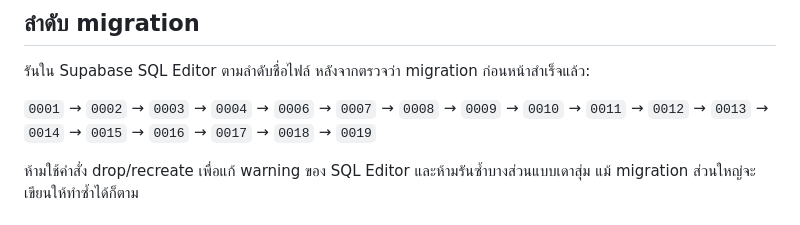
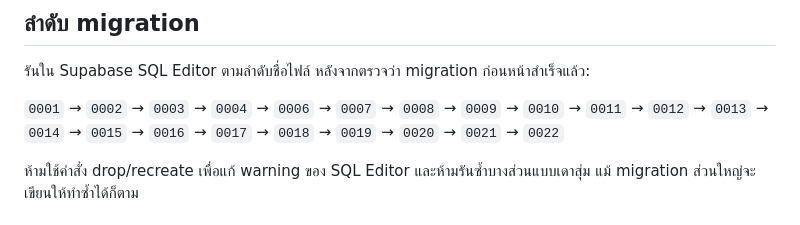
Before and after one commit to tammawrk-png/certificate-number-search, a Markdown page: docs/supabase-activation-runbook.md, the part around the change. Rendered like a GitHub page.

Commit message:
Document complete migration activation order

```diff
--- a/docs/supabase-activation-runbook.md
+++ b/docs/supabase-activation-runbook.md
@@ -14,7 +14,7 @@
 
 รันใน Supabase SQL Editor ตามลำดับชื่อไฟล์ หลังจากตรวจว่า migration ก่อนหน้าสำเร็จแล้ว:
 
-`0001` → `0002` → `0003` → `0004` → `0006` → `0007` → `0008` → `0009` → `0010` → `0011` → `0012` → `0013` → `0014` → `0015` → `0016` → `0017` → `0018` → `0019`
+`0001` → `0002` → `0003` → `0004` → `0006` → `0007` → `0008` → `0009` → `0010` → `0011` → `0012` → `0013` → `0014` → `0015` → `0016` → `0017` → `0018` → `0019` → `0020` → `0021` → `0022`
 
 ห้ามใช้คำสั่ง drop/recreate เพื่อแก้ warning ของ SQL Editor และห้ามรันซ้ำบางส่วนแบบเดาสุ่ม แม้ migration ส่วนใหญ่จะเขียนให้ทำซ้ำได้ก็ตาม
 
```
Also changed, not shown: README.md (+1 -1 lines).
